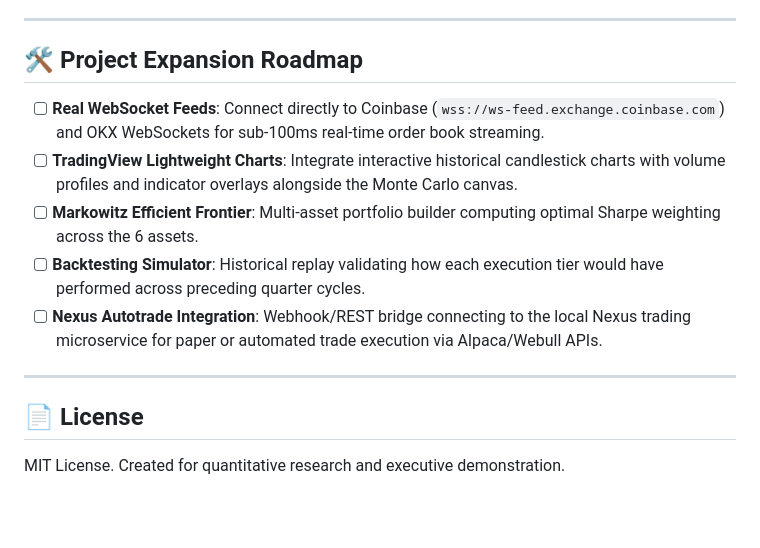
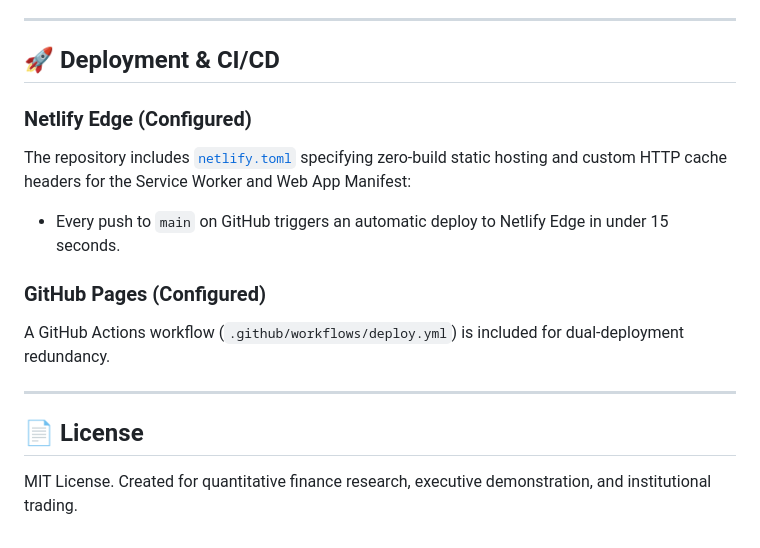
Before and after one commit to gabelossless/bullish, a Markdown page: README.md, the part around one of its changes. Rendered like a GitHub page; blank space fills up the shorter version.

```diff
--- a/README.md
+++ b/README.md
@@ -63,15 +121,16 @@ This repository includes a GitHub Actions workflow (`.github/workflows/deploy.ym
 
 ---
 
-## 🛠 Project Expansion Roadmap
+## 🚀 Deployment & CI/CD
 
-- [ ] **Real WebSocket Feeds**: Connect directly to Coinbase (`wss://ws-feed.exchange.coinbase.com`) and OKX WebSockets for sub-100ms real-time order book streaming.
-- [ ] **TradingView Lightweight Charts**: Integrate interactive historical candlestick charts with volume profiles and indicator overlays alongside the Monte Carlo canvas.
-- [ ] **Markowitz Efficient Frontier**: Multi-asset portfolio builder computing optimal Sharpe weighting across the 6 assets.
-- [ ] **Backtesting Simulator**: Historical replay validating how each execution tier would have performed across preceding quarter cycles.
-- [ ] **Nexus Autotrade Integration**: Webhook/REST bridge connecting to the local Nexus trading microservice for paper or automated trade execution via Alpaca/Webull APIs.
+### Netlify Edge (Configured)
+The repository includes [`netlify.toml`](netlify.toml) specifying zero-build static hosting and custom HTTP cache headers for the Service Worker and Web App Manifest:
+- Every push to `main` on GitHub triggers an automatic deploy to Netlify Edge in under 15 seconds.
+
+### GitHub Pages (Configured)
+A GitHub Actions workflow (`.github/workflows/deploy.yml`) is included for dual-deployment redundancy.
 
 ---
 
 ## 📄 License
-MIT License. Created for quantitative research and executive demonstration.
+MIT License. Created for quantitative finance research, executive demonstration, and institutional trading.
```
Also changed, not shown: other parts of README.md (+103 -45 lines).
